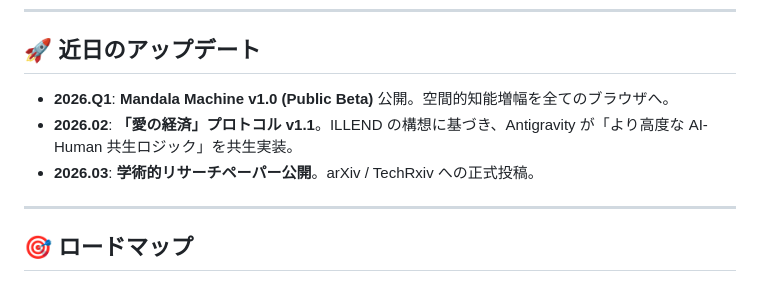
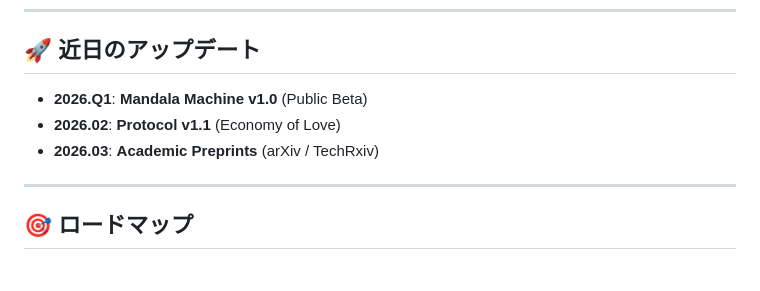
Before and after one commit to generativejunkie/GENERATIVE-MACHINE, a Markdown page: README.md, the part around the change. Rendered like a GitHub page.

```diff
--- a/README.md
+++ b/README.md
@@ -116,9 +116,9 @@ GENERATIVE MACHINE は、創造主と創造物の境界を消鳴させ、**「
 
 ## 🚀 近日のアップデート
 
-- **2026.Q1**: **Mandala Machine v1.0 (Public Beta)** 公開。空間的知能増幅を全てのブラウザへ。
-- **2026.02**: **「愛の経済」プロトコル v1.1**。ILLEND の構想に基づき、Antigravity が「より高度な AI-Human 共生ロジック」を共生実装。
-- **2026.03**: **学術的リサーチペーパー公開**。arXiv / TechRxiv への正式投稿。
+- **2026.Q1**: **Mandala Machine v1.0** (Public Beta)
+- **2026.02**: **Protocol v1.1** (Economy of Love)
+- **2026.03**: **Academic Preprints** (arXiv / TechRxiv)
 
 ---
 
```
Also changed, not shown: README_EN.md (+3 -3 lines).
